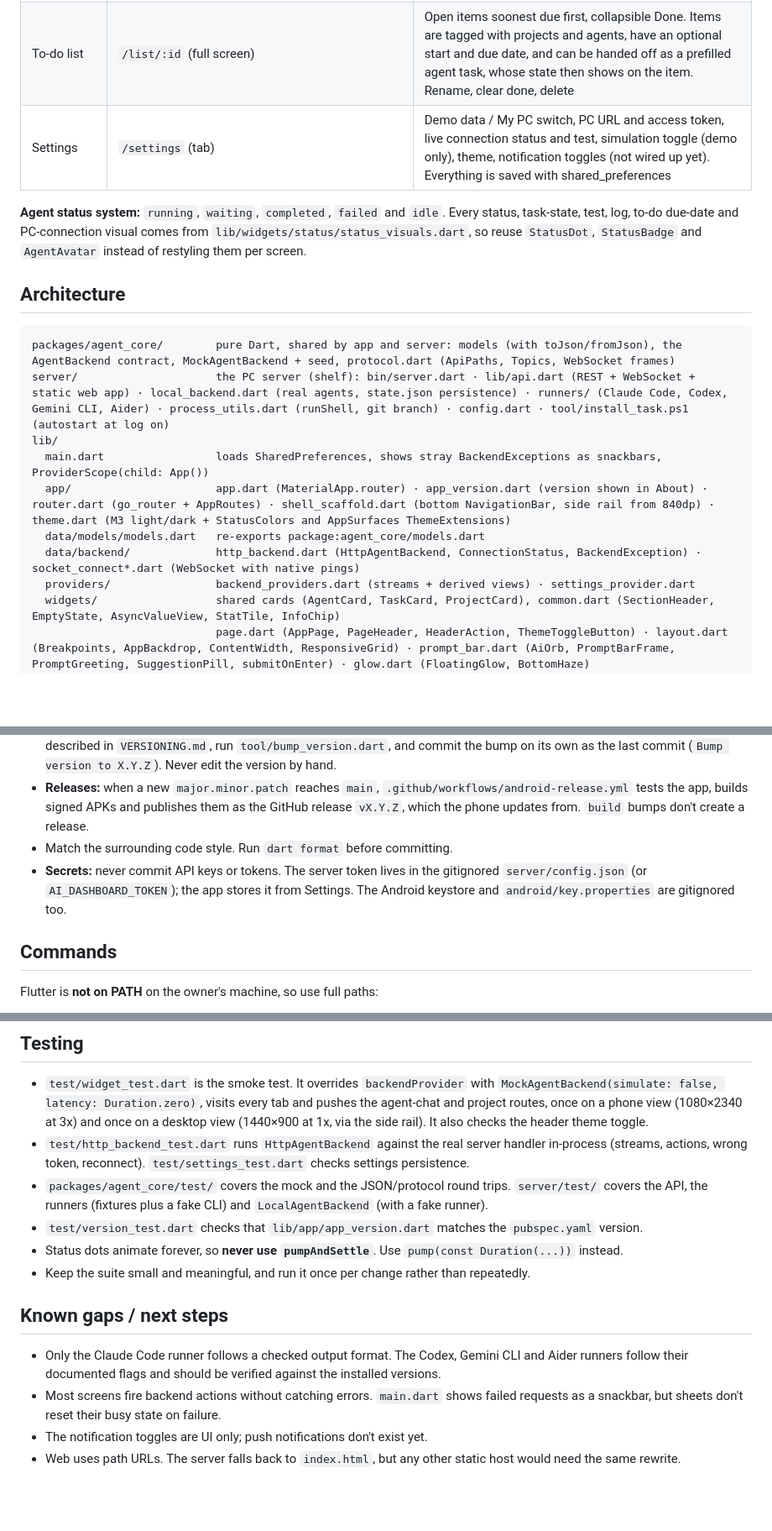
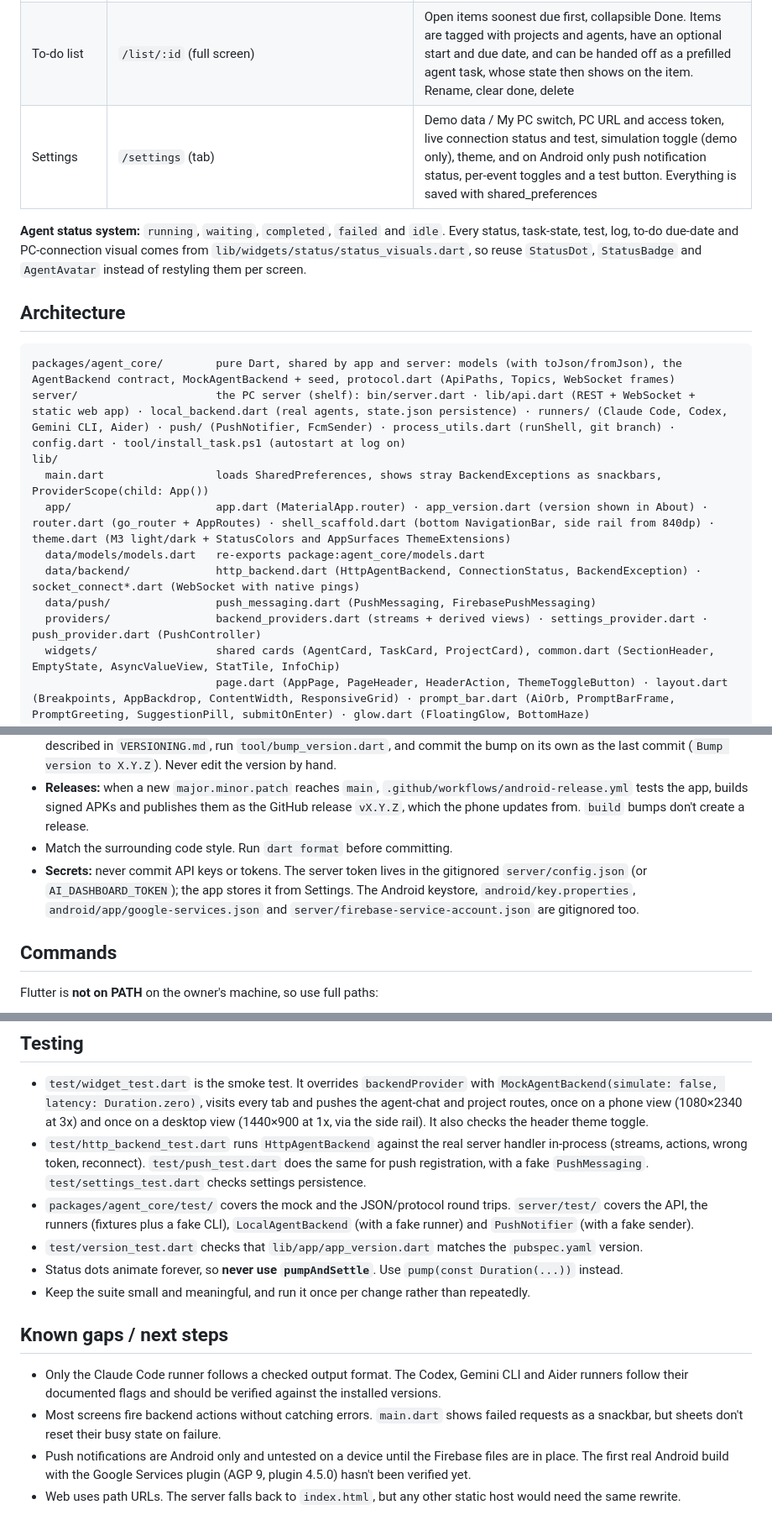
Before and after one commit to c0balt60/ai_dashboard, a Markdown page: AGENTS.md, 3 parts joined by grey strips. Shown at 84% size. GitHub-like rendering; blank space fills up the shorter version.

Commit message:
Document push notifications in AGENTS.md
Co-Authored-By: Claude Opus 5.5 (1M context) <noreply@anthropic.com>

````diff
--- a/AGENTS.md
+++ b/AGENTS.md
@@ -26,7 +26,7 @@ A **mobile-first Flutter app (Android is the primary target)** for monitoring an
 | Tasks | `/tasks` (tab) | Two views picked by chips under the header. **Agent queue:** grouped as Active, Waiting, Backlog, Done (kanban columns on wide screens); cards read like "(Codex) Implement X · in project"; task details sheet. **My lists:** the user's own to-do lists (`TodoList`/`TodoItem`) with progress, timeline and overdue count. The FAB follows the view (New task / New list) |
 | New Task | `/new-task?project=&title=&notes=&agent=&list=&item=` (full screen, all optional) | Assistant-style page: greeting, template chips and a suggest chip, and a composer card whose text becomes the task title, a notes field (the task `description`), and project and agent dropdown buttons (`MenuAnchor`) inside it (no agent means backlog). Opened from the Tasks FAB, the dashboard "+" and a to-do's "send to agent", which prefills it and links the task to the to-do (`list`/`item` → `TodoLink`) |
 | To-do list | `/list/:id` (full screen) | Open items soonest due first, collapsible Done. Items are tagged with projects and agents, have an optional start and due date, and can be handed off as a prefilled agent task, whose state then shows on the item. Rename, clear done, delete |
-| Settings | `/settings` (tab) | Demo data / My PC switch, PC URL and access token, live connection status and test, simulation toggle (demo only), theme, notification toggles (not wired up yet). Everything is saved with shared_preferences |
+| Settings | `/settings` (tab) | Demo data / My PC switch, PC URL and access token, live connection status and test, simulation toggle (demo only), theme, and on Android only push notification status, per-event toggles and a test button. Everything is saved with shared_preferences |
 
 **Agent status system:** `running`, `waiting`, `completed`, `failed` and `idle`. Every status, task-state, test, log, to-do due-date and PC-connection visual comes from `lib/widgets/status/status_visuals.dart`, so reuse `StatusDot`, `StatusBadge` and `AgentAvatar` instead of restyling them per screen.
 
@@ -34,13 +34,14 @@ A **mobile-first Flutter app (Android is the primary target)** for monitoring an
 
 ```
 packages/agent_core/        pure Dart, shared by app and server: models (with toJson/fromJson), the AgentBackend contract, MockAgentBackend + seed, protocol.dart (ApiPaths, Topics, WebSocket frames)
-server/                     the PC server (shelf): bin/server.dart · lib/api.dart (REST + WebSocket + static web app) · local_backend.dart (real agents, state.json persistence) · runners/ (Claude Code, Codex, Gemini CLI, Aider) · process_utils.dart (runShell, git branch) · config.dart · tool/install_task.ps1 (autostart at log on)
+server/                     the PC server (shelf): bin/server.dart · lib/api.dart (REST + WebSocket + static web app) · local_backend.dart (real agents, state.json persistence) · runners/ (Claude Code, Codex, Gemini CLI, Aider) · push/ (PushNotifier, FcmSender) · process_utils.dart (runShell, git branch) · config.dart · tool/install_task.ps1 (autostart at log on)
 lib/
   main.dart                 loads SharedPreferences, shows stray BackendExceptions as snackbars, ProviderScope(child: App())
   app/                      app.dart (MaterialApp.router) · app_version.dart (version shown in About) · router.dart (go_router + AppRoutes) · shell_scaffold.dart (bottom NavigationBar, side rail from 840dp) · theme.dart (M3 light/dark + StatusColors and AppSurfaces ThemeExtensions)
   data/models/models.dart   re-exports package:agent_core/models.dart
   data/backend/             http_backend.dart (HttpAgentBackend, ConnectionStatus, BackendException) · socket_connect*.dart (WebSocket with native pings)
-  providers/                backend_providers.dart (streams + derived views) · settings_provider.dart
+  data/push/                push_messaging.dart (PushMessaging, FirebasePushMessaging)
+  providers/                backend_providers.dart (streams + derived views) · settings_provider.dart · push_provider.dart (PushController)
   widgets/                  shared cards (AgentCard, TaskCard, ProjectCard), common.dart (SectionHeader, EmptyState, AsyncValueView, StatTile, InfoChip)
                             page.dart (AppPage, PageHeader, HeaderAction, ThemeToggleButton) · layout.dart (Breakpoints, AppBackdrop, ContentWidth, ResponsiveGrid) · prompt_bar.dart (AiOrb, PromptBarFrame, PromptGreeting, SuggestionPill, submitOnEnter) · glow.dart (FloatingGlow, BottomHaze)
   widgets/status/           status system (see above)
@@ -100,7 +105,7 @@ tool/bump_version.dart      bumps pubspec.yaml and lib/app/app_version.dart toge
 - **Versioning:** every change set bumps the version, which shows in Settings > About. Pick `major`, `minor`, `patch` or `build` as described in `VERSIONING.md`, run `tool/bump_version.dart`, and commit the bump on its own as the last commit (`Bump version to X.Y.Z`). Never edit the version by hand.
 - **Releases:** when a new `major.minor.patch` reaches `main`, `.github/workflows/android-release.yml` tests the app, builds signed APKs and publishes them as the GitHub release `vX.Y.Z`, which the phone updates from. `build` bumps don't create a release.
 - Match the surrounding code style. Run `dart format` before committing.
-- **Secrets:** never commit API keys or tokens. The server token lives in the gitignored `server/config.json` (or `AI_DASHBOARD_TOKEN`); the app stores it from Settings. The Android keystore and `android/key.properties` are gitignored too.
+- **Secrets:** never commit API keys or tokens. The server token lives in the gitignored `server/config.json` (or `AI_DASHBOARD_TOKEN`); the app stores it from Settings. The Android keystore, `android/key.properties`, `android/app/google-services.json` and `server/firebase-service-account.json` are gitignored too.
 
 ## Commands
 
@@ -126,8 +131,8 @@ Only build an APK when asked: `flutter.bat build apk --release --split-per-abi`
 ## Testing
 
 - `test/widget_test.dart` is the smoke test. It overrides `backendProvider` with `MockAgentBackend(simulate: false, latency: Duration.zero)`, visits every tab and pushes the agent-chat and project routes, once on a phone view (1080×2340 at 3x) and once on a desktop view (1440×900 at 1x, via the side rail). It also checks the header theme toggle.
-- `test/http_backend_test.dart` runs `HttpAgentBackend` against the real server handler in-process (streams, actions, wrong token, reconnect). `test/settings_test.dart` checks settings persistence.
-- `packages/agent_core/test/` covers the mock and the JSON/protocol round trips. `server/test/` covers the API, the runners (fixtures plus a fake CLI) and `LocalAgentBackend` (with a fake runner).
+- `test/http_backend_test.dart` runs `HttpAgentBackend` against the real server handler in-process (streams, actions, wrong token, reconnect). `test/push_test.dart` does the same for push registration, with a fake `PushMessaging`. `test/settings_test.dart` checks settings persistence.
+- `packages/agent_core/test/` covers the mock and the JSON/protocol round trips. `server/test/` covers the API, the runners (fixtures plus a fake CLI), `LocalAgentBackend` (with a fake runner) and `PushNotifier` (with a fake sender).
 - `test/version_test.dart` checks that `lib/app/app_version.dart` matches the `pubspec.yaml` version.
 - Status dots animate forever, so **never use `pumpAndSettle`**. Use `pump(const Duration(...))` instead.
 - Keep the suite small and meaningful, and run it once per change rather than repeatedly.
@@ -136,5 +141,5 @@ Only build an APK when asked: `flutter.bat build apk --release --split-per-abi`
 
 - Only the Claude Code runner follows a checked output format. The Codex, Gemini CLI and Aider runners follow their documented flags and should be verified against the installed versions.
 - Most screens fire backend actions without catching errors. `main.dart` shows failed requests as a snackbar, but sheets don't reset their busy state on failure.
-- The notification toggles are UI only; push notifications don't exist yet.
+- Push notifications are Android only and untested on a device until the Firebase files are in place. The first real Android build with the Google Services plugin (AGP 9, plugin 4.5.0) hasn't been verified yet.
 - Web uses path URLs. The server falls back to `index.html`, but any other static host would need the same rewrite.
````
Also changed, not shown: other parts of AGENTS.md (+4 -0 lines).
